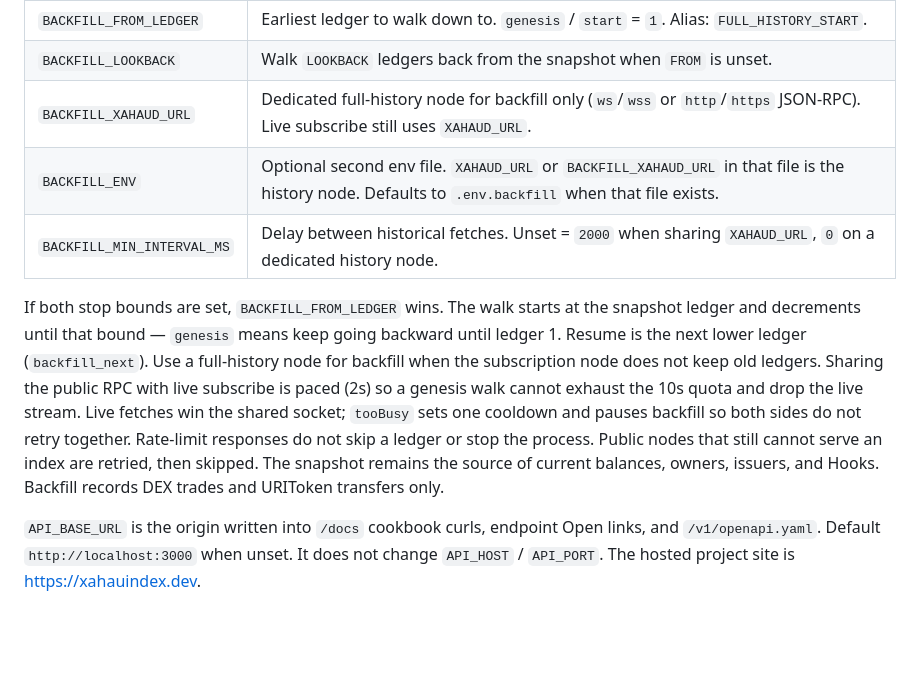
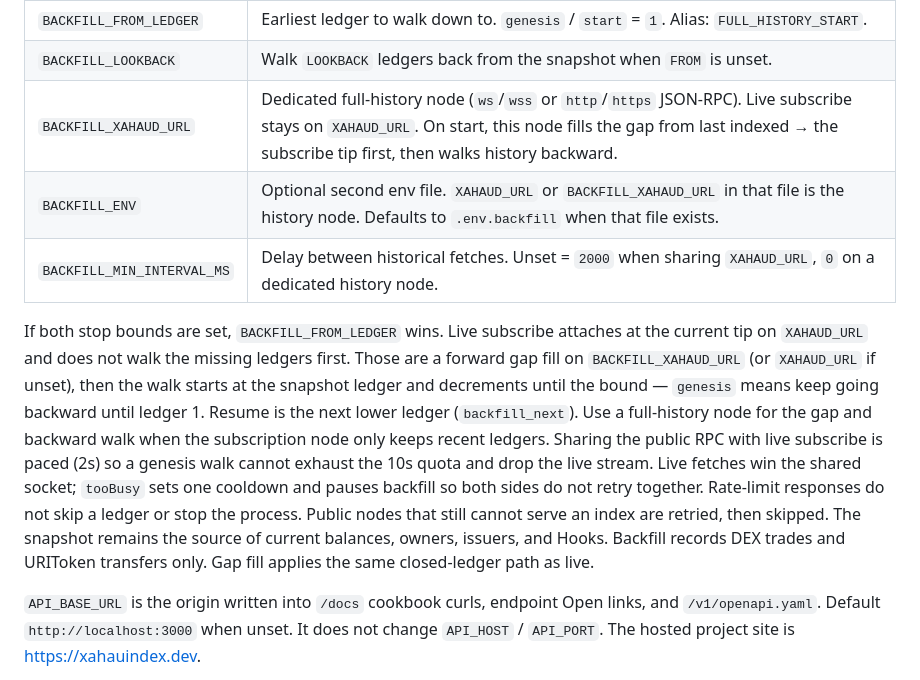
Before and after one commit to PuppyTools/xahauindex-node, a Markdown page: README.md, the part around the change. GitHub-like rendering; blank space fills up the shorter version.

Commit message:
Subscribe at the tip first, then fill the live gap before backfill

```diff
--- a/README.md
+++ b/README.md
@@ -79,11 +79,11 @@ Historical backfill is **off** unless you set one of:
 |----------|---------|
 | `BACKFILL_FROM_LEDGER` | Earliest ledger to walk down to. `genesis` / `start` = `1`. Alias: `FULL_HISTORY_START`. |
 | `BACKFILL_LOOKBACK` | Walk `LOOKBACK` ledgers back from the snapshot when `FROM` is unset. |
-| `BACKFILL_XAHAUD_URL` | Dedicated full-history node for backfill only (`ws`/`wss` or `http`/`https` JSON-RPC). Live subscribe still uses `XAHAUD_URL`. |
+| `BACKFILL_XAHAUD_URL` | Dedicated full-history node (`ws`/`wss` or `http`/`https` JSON-RPC). Live subscribe stays on `XAHAUD_URL`. On start, this node fills the gap from last indexed → the subscribe tip first, then walks history backward. |
 | `BACKFILL_ENV` | Optional second env file. `XAHAUD_URL` or `BACKFILL_XAHAUD_URL` in that file is the history node. Defaults to `.env.backfill` when that file exists. |
 | `BACKFILL_MIN_INTERVAL_MS` | Delay between historical fetches. Unset = `2000` when sharing `XAHAUD_URL`, `0` on a dedicated history node. |
 
-If both stop bounds are set, `BACKFILL_FROM_LEDGER` wins. The walk starts at the snapshot ledger and decrements until that bound — `genesis` means keep going backward until ledger 1. Resume is the next lower ledger (`backfill_next`). Use a full-history node for backfill when the subscription node does not keep old ledgers. Sharing the public RPC with live subscribe is paced (2s) so a genesis walk cannot exhaust the 10s quota and drop the live stream. Live fetches win the shared socket; `tooBusy` sets one cooldown and pauses backfill so both sides do not retry together. Rate-limit responses do not skip a ledger or stop the process. Public nodes that still cannot serve an index are retried, then skipped. The snapshot remains the source of current balances, owners, issuers, and Hooks. Backfill records DEX trades and URIToken transfers only.
+If both stop bounds are set, `BACKFILL_FROM_LEDGER` wins. Live subscribe attaches at the current tip on `XAHAUD_URL` and does not walk the missing ledgers first. Those are a forward gap fill on `BACKFILL_XAHAUD_URL` (or `XAHAUD_URL` if unset), then the walk starts at the snapshot ledger and decrements until the bound — `genesis` means keep going backward until ledger 1. Resume is the next lower ledger (`backfill_next`). Use a full-history node for the gap and backward walk when the subscription node only keeps recent ledgers. Sharing the public RPC with live subscribe is paced (2s) so a genesis walk cannot exhaust the 10s quota and drop the live stream. Live fetches win the shared socket; `tooBusy` sets one cooldown and pauses backfill so both sides do not retry together. Rate-limit responses do not skip a ledger or stop the process. Public nodes that still cannot serve an index are retried, then skipped. The snapshot remains the source of current balances, owners, issuers, and Hooks. Backfill records DEX trades and URIToken transfers only. Gap fill applies the same closed-ledger path as live.
 
 `API_BASE_URL` is the origin written into `/docs` cookbook curls, endpoint Open links, and `/v1/openapi.yaml`. Default `http://localhost:3000` when unset. It does not change `API_HOST` / `API_PORT`. The hosted project site is [https://xahauindex.dev](https://xahauindex.dev).
 
```
Also changed, not shown: CURSOR.md (+1 -1 lines).
